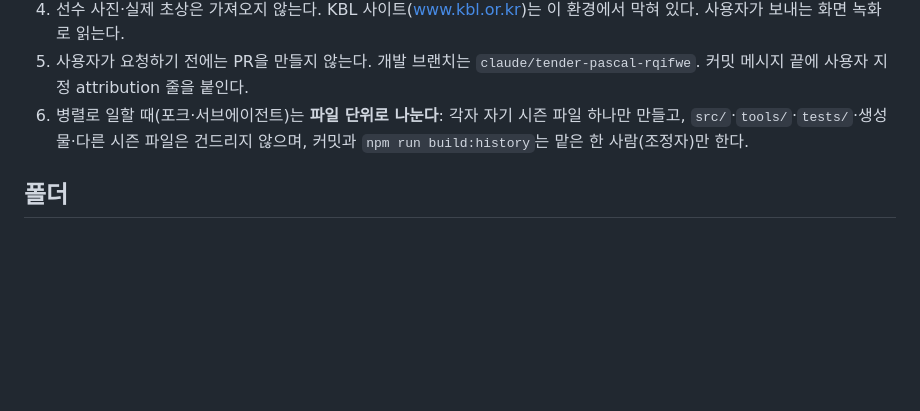
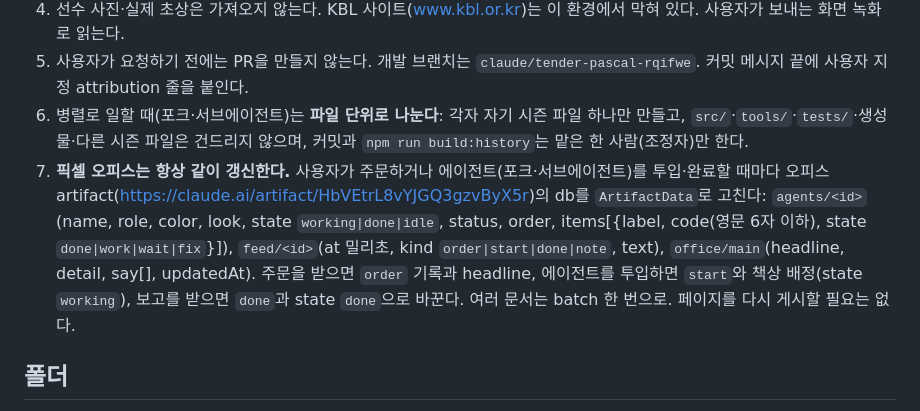
Before and after one commit to changgew-ops/first-pr-practice, a Markdown page: CLAUDE.md, the part around the change. GitHub-like rendering; blank space fills up the shorter version.

Commit message:
문서: 픽셀 오피스 항상 갱신 규칙 추가
Co-Authored-By: Claude Sonnet 5.5 <noreply@anthropic.com>
Claude-Session: https://claude.ai/code/session_01GqwKuwsJ5VsQjc2XADjCyR

```diff
--- a/CLAUDE.md
+++ b/CLAUDE.md
@@ -21,6 +21,7 @@
 4. 선수 사진·실제 초상은 가져오지 않는다. KBL 사이트(www.kbl.or.kr)는 이 환경에서 막혀 있다. 사용자가 보내는 화면 녹화로 읽는다.
 5. 사용자가 요청하기 전에는 PR을 만들지 않는다. 개발 브랜치는 `claude/tender-pascal-rqifwe`. 커밋 메시지 끝에 사용자 지정 attribution 줄을 붙인다.
 6. 병렬로 일할 때(포크·서브에이전트)는 **파일 단위로 나눈다**: 각자 자기 시즌 파일 하나만 만들고, `src/`·`tools/`·`tests/`·생성물·다른 시즌 파일은 건드리지 않으며, 커밋과 `npm run build:history`는 맡은 한 사람(조정자)만 한다.
+7. **픽셀 오피스는 항상 같이 갱신한다.** 사용자가 주문하거나 에이전트(포크·서브에이전트)를 투입·완료할 때마다 오피스 artifact(https://claude.ai/artifact/HbVEtrL8vYJGQ3gzvByX5r)의 db를 `ArtifactData`로 고친다: `agents/<id>`(name, role, color, look, state `working|done|idle`, status, order, items[{label, code(영문 6자 이하), state `done|work|wait|fix`}]), `feed/<id>`(at 밀리초, kind `order|start|done|note`, text), `office/main`(headline, detail, say[], updatedAt). 주문을 받으면 `order` 기록과 headline, 에이전트를 투입하면 `start`와 책상 배정(state `working`), 보고를 받으면 `done`과 state `done`으로 바꾼다. 여러 문서는 batch 한 번으로. 페이지를 다시 게시할 필요는 없다.
 
 ## 폴더
 - `data/history/` 시즌 원본·생성물(순위, 플레이오프, 라운드, 상대전적, 수상, 우승팀, 타이틀 스폰서, 이벤트, 드래프트). 형식은 각 README.
```
